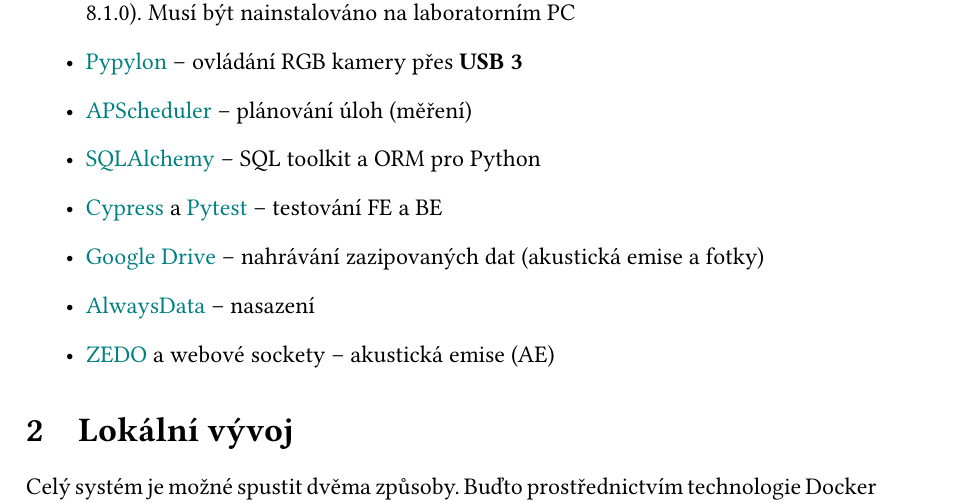
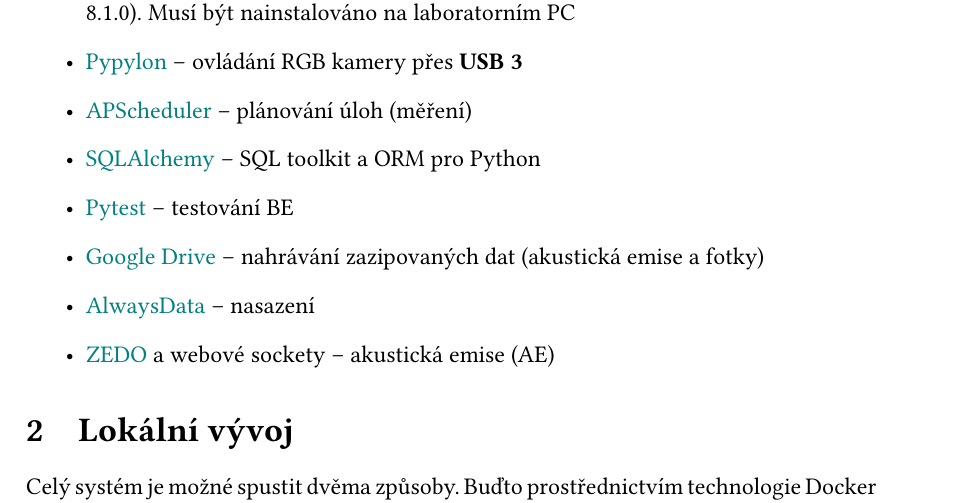
Before and after one commit to Prazdny-retezec/soad, a LaTeX document (docs/cz/programmer/tex/src/main.tex): part of page 4 of 8, cut so that both start at the same text. Compiled offline with LuaLaTeX.

Commit message:
Update docs: remove Cypress mention in programmer's docs

```diff
--- a/docs/cz/programmer/tex/src/main.tex
+++ b/docs/cz/programmer/tex/src/main.tex
@@ -92,7 +92,7 @@
             \item \href{https://github.com/basler/pypylon}{Pypylon} – ovládání RGB kamery přes \textbf{USB 3}
             \item \href{https://github.com/agronholm/apscheduler}{APScheduler} – plánování úloh (měření)
             \item \href{https://www.sqlalchemy.org/}{SQLAlchemy} – SQL toolkit a ORM pro Python
-            \item \href{https://www.cypress.io/}{Cypress} a \href{https://docs.pytest.org/en/stable/}{Pytest} – testování FE a BE
+            \item \href{https://docs.pytest.org/en/stable/}{Pytest} – testování BE
             \item \href{https://workspace.google.com/products/drive/}{Google Drive} – nahrávání zazipovaných dat (akustická emise a fotky)
             \item \href{https://www.alwaysdata.com/en/}{AlwaysData} – nasazení
             \item \href{http://dakel.cz/index.php?pg=prod/dev/zedo_en}{ZEDO} a webové sockety – akustická emise (AE)
```
Also changed, not shown: docs/cz/programmer/tex/out/main.pdf, 1 other file.
